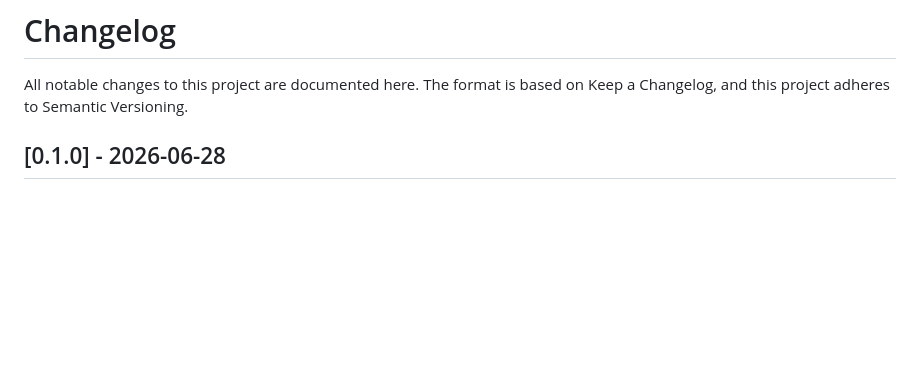
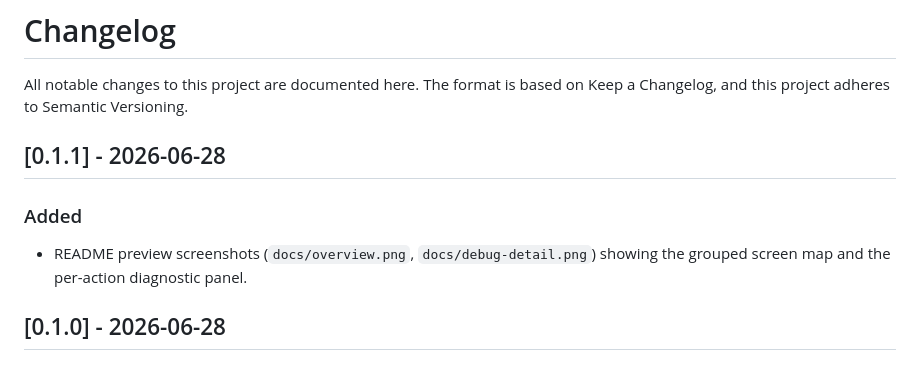
Before and after one commit to Simon-YHKim/Flow-debugger, a Markdown page: CHANGELOG.md, the part around the change. GitHub-like rendering; blank space fills up the shorter version.

```diff
--- a/CHANGELOG.md
+++ b/CHANGELOG.md
@@ -2,6 +2,12 @@
 
 All notable changes to this project are documented here.
 The format is based on Keep a Changelog, and this project adheres to Semantic Versioning.
+
+## [0.1.1] - 2026-06-28
+
+### Added
+- README preview screenshots (`docs/overview.png`, `docs/debug-detail.png`) showing
+  the grouped screen map and the per-action diagnostic panel.
 
 ## [0.1.0] - 2026-06-28
 
```
Also changed, not shown: README.md (+10 -0 lines), docs/debug-detail.png (added), docs/overview.png (added), 1 other file.
